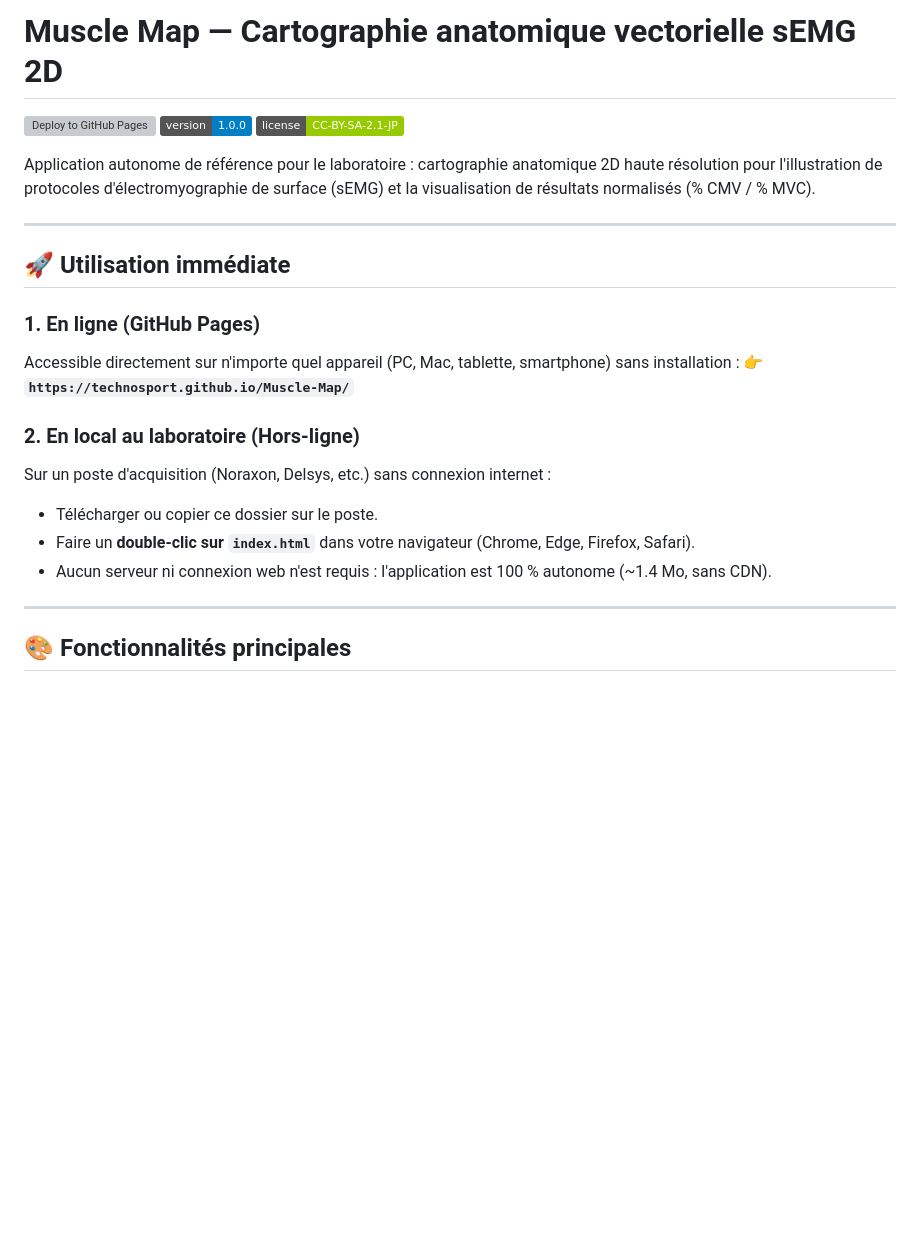
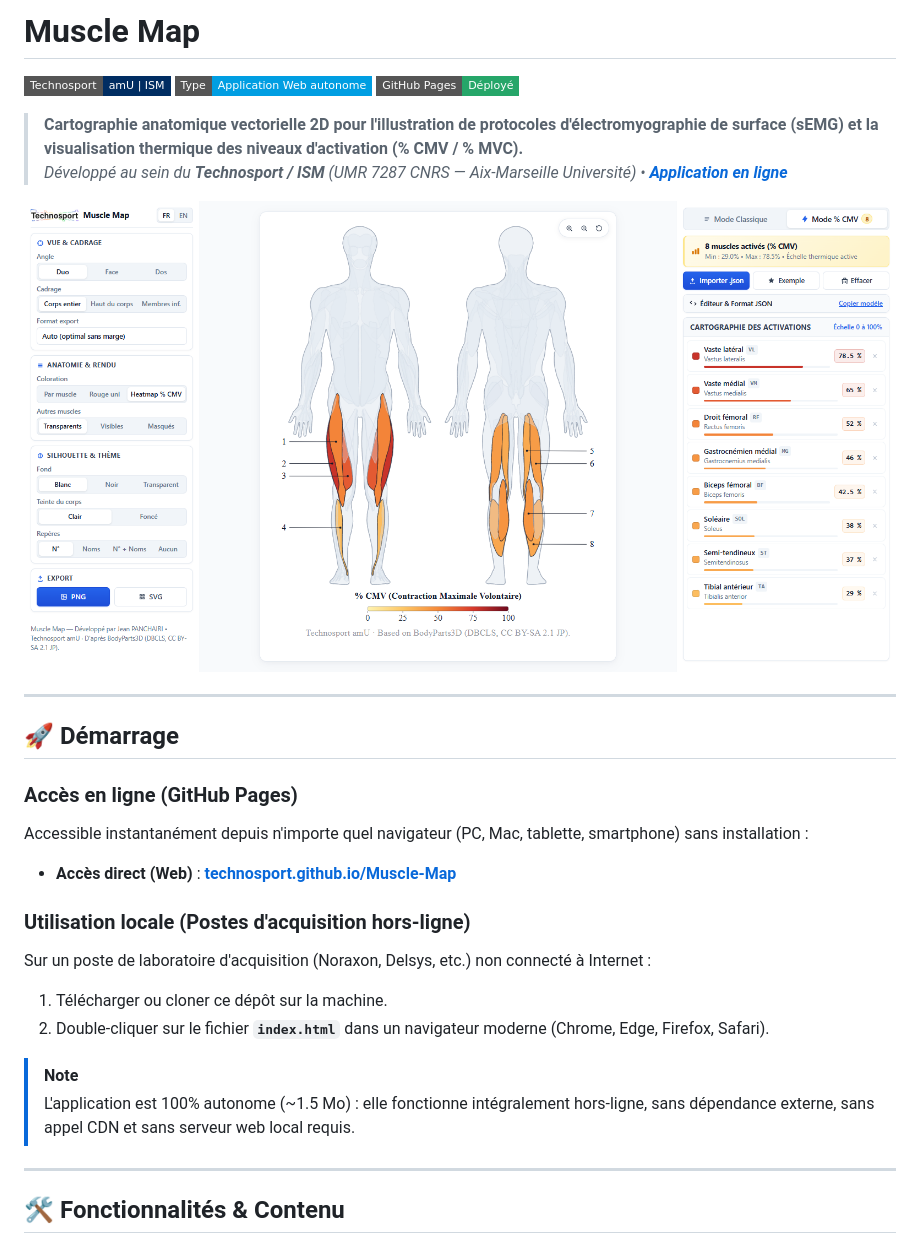
Before and after one commit to Technosport/Muscle-Map, a Markdown page: README.md, the part around one of its changes. GitHub-like rendering; pictures changed too: docs/screenshots/muscle-map-heatmap.png (added); badges without logos; blank space fills up the shorter version; grey boxes are pictures that could not be loaded.

```diff
--- a/README.md
+++ b/README.md
@@ -1,26 +1,33 @@
-# Muscle Map — Cartographie anatomique vectorielle sEMG 2D
+# Muscle Map
 
-[![Deploy to GitHub Pages](https://github.com/Technosport/Muscle-Map/actions/workflows/deploy.yml/badge.svg)](https://github.com/Technosport/Muscle-Map/actions/workflows/deploy.yml)
-[![Version](https://img.shields.io/badge/version-1.0.0-blue.svg)](index.html)
-[![License](https://img.shields.io/badge/license-CC--BY--SA--2.1--JP-green.svg)](https://creativecommons.org/licenses/by-sa/2.1/jp/)
+[![Technosport amU](https://img.shields.io/badge/Technosport-amU%20%7C%20ISM-002D62?style=flat-square)](https://github.com/Technosport)
+[![Type](https://img.shields.io/badge/Type-Application%20Web%20autonome-009EE2?style=flat-square)](#)
+[![Pages](https://img.shields.io/badge/GitHub%20Pages-D%C3%A9ploy%C3%A9-26A669?style=flat-square)](https://technosport.github.io/Muscle-Map/)
 
-Application autonome de référence pour le laboratoire : cartographie anatomique 2D haute résolution pour l'illustration de protocoles d'électromyographie de surface (sEMG) et la visualisation de résultats normalisés (% CMV / % MVC).
+> **Cartographie anatomique vectorielle 2D pour l'illustration de protocoles d'électromyographie de surface (sEMG) et la visualisation thermique des niveaux d'activation (% CMV / % MVC).**
+> *Développé au sein du **Technosport / ISM** (UMR 7287 CNRS — Aix-Marseille Université) • [**Application en ligne**](https://technosport.github.io/Muscle-Map/)*
+
+<p align="center">
+  <img src="docs/screenshots/muscle-map-heatmap.png" alt="Muscle Map — Visualisation thermique d'activation musculaire sEMG" width="100%">
+</p>
 
 ---
 
-## 🚀 Utilisation immédiate
+## 🚀 Démarrage
 
-### 1. En ligne (GitHub Pages)
-Accessible directement sur n'importe quel appareil (PC, Mac, tablette, smartphone) sans installation :
-👉 **`https://technosport.github.io/Muscle-Map/`**
+### Accès en ligne (GitHub Pages)
+Accessible instantanément depuis n'importe quel navigateur (PC, Mac, tablette, smartphone) sans installation :
+- **Accès direct (Web)** : **[technosport.github.io/Muscle-Map](https://technosport.github.io/Muscle-Map/)**
 
-### 2. En local au laboratoire (Hors-ligne)
-Sur un poste d'acquisition (Noraxon, Delsys, etc.) sans connexion internet :
-- Télécharger ou copier ce dossier sur le poste.
-- Faire un **double-clic sur `index.html`** dans votre navigateur (Chrome, Edge, Firefox, Safari).
-- Aucun serveur ni connexion web n'est requis : l'application est 100 % autonome (~1.4 Mo, sans CDN).
+### Utilisation locale (Postes d'acquisition hors-ligne)
+Sur un poste de laboratoire d'acquisition (Noraxon, Delsys, etc.) non connecté à Internet :
+1. Télécharger ou cloner ce dépôt sur la machine.
+2. Double-cliquer sur le fichier **`index.html`** dans un navigateur moderne (Chrome, Edge, Firefox, Safari).
+
+> [!NOTE]
+> L'application est 100% autonome (~1.5 Mo) : elle fonctionne intégralement hors-ligne, sans dépendance externe, sans appel CDN et sans serveur web local requis.
 
 ---
 
-## 🎨 Fonctionnalités principales
+## 🛠️ Fonctionnalités & Contenu
 
```
Also changed, not shown: other parts of README.md (+63 -79 lines), docs/screenshots/muscle-map-protocole.png (added), 1 other file.
